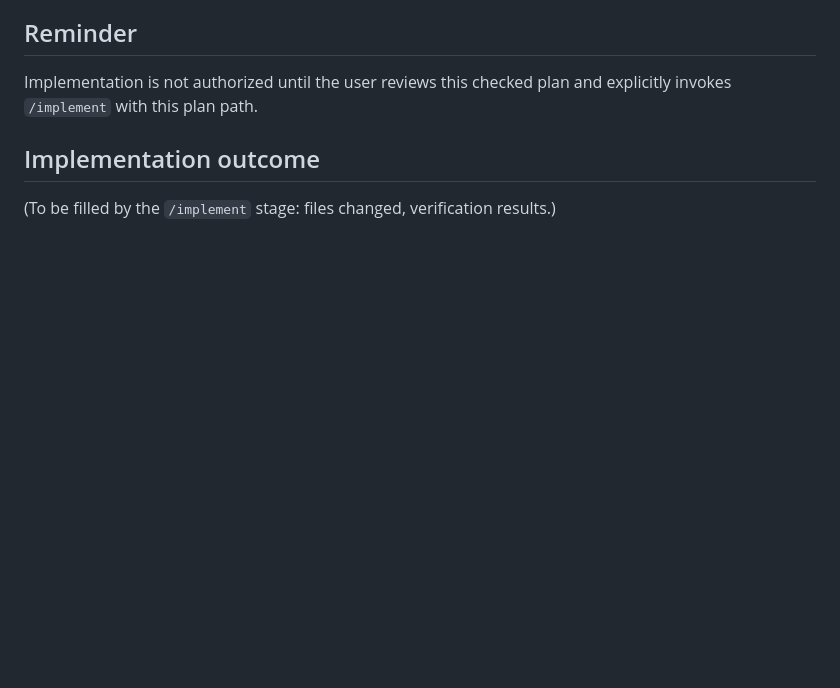
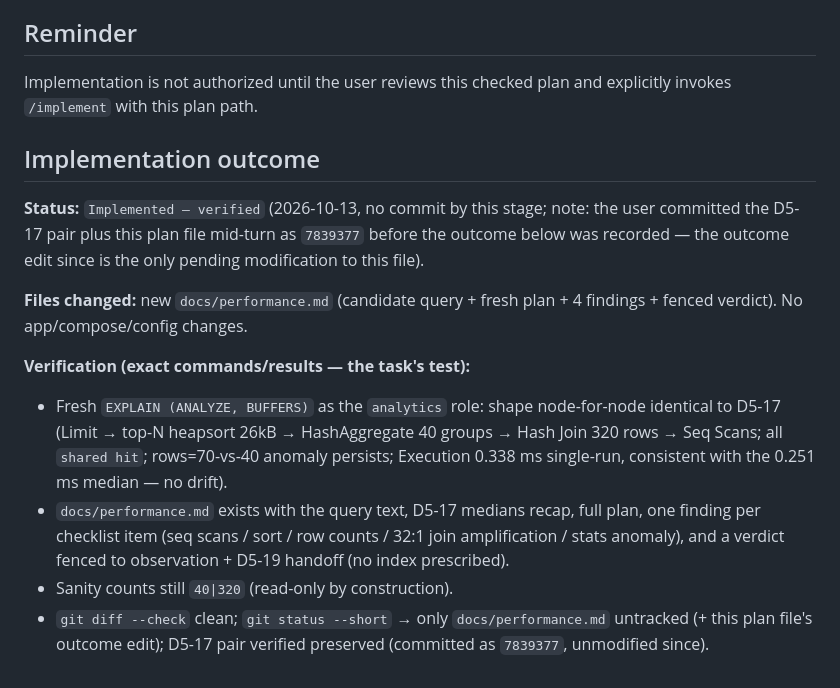
Before and after one commit to LSCAR23/caribeops, a Markdown page: docs/plans/d5-18-run-explain.md, the part around the change. Drawn GitHub-style; blank space fills up the shorter version.

```diff
--- a/docs/plans/d5-18-run-explain.md
+++ b/docs/plans/d5-18-run-explain.md
@@ -88,4 +88,25 @@ explicitly invokes `/implement` with this plan path.
 
 ## Implementation outcome
 
-(To be filled by the `/implement` stage: files changed, verification results.)
+**Status:** `Implemented — verified` (2026-10-13, no commit by this stage; note:
+the user committed the D5-17 pair plus this plan file mid-turn as `7839377`
+before the outcome below was recorded — the outcome edit since is the only
+pending modification to this file).
+
+**Files changed:** new `docs/performance.md` (candidate query + fresh plan +
+4 findings + fenced verdict). No app/compose/config changes.
+
+**Verification (exact commands/results — the task's test):**
+- Fresh `EXPLAIN (ANALYZE, BUFFERS)` as the `analytics` role: shape
+  node-for-node identical to D5-17 (Limit → top-N heapsort 26kB →
+  HashAggregate 40 groups → Hash Join 320 rows → Seq Scans; all `shared hit`;
+  rows=70-vs-40 anomaly persists; Execution 0.338 ms single-run, consistent
+  with the 0.251 ms median — no drift).
+- `docs/performance.md` exists with the query text, D5-17 medians recap, full
+  plan, one finding per checklist item (seq scans / sort / row counts / 32:1
+  join amplification / stats anomaly), and a verdict fenced to observation +
+  D5-19 handoff (no index prescribed).
+- Sanity counts still `40|320` (read-only by construction).
+- `git diff --check` clean; `git status --short` → only `docs/performance.md`
+  untracked (+ this plan file's outcome edit); D5-17 pair verified preserved
+  (committed as `7839377`, unmodified since).
```
Also changed, not shown: MEMORY.md (+7 -0 lines), docs/performance.md (added, +94 -0 lines).
